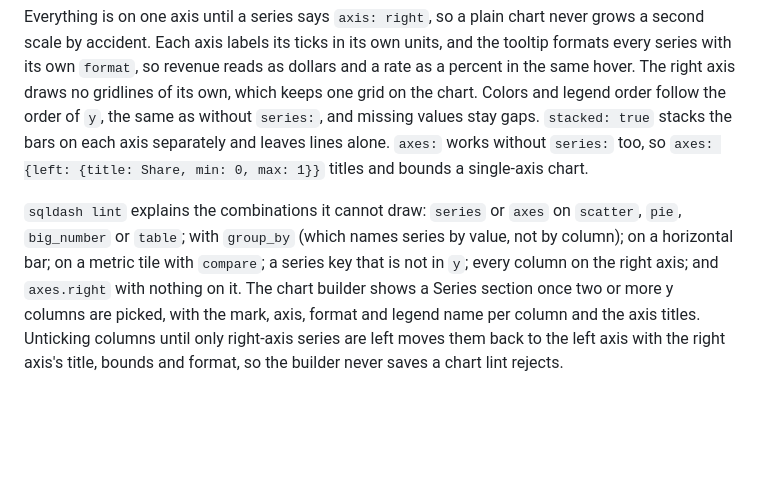
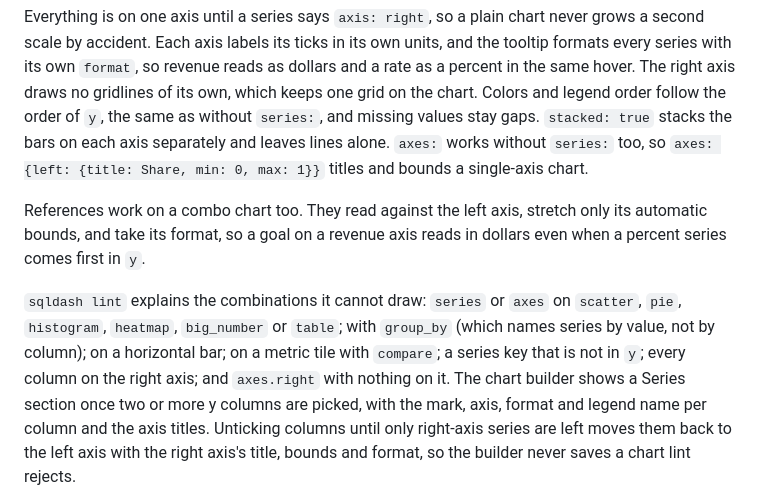
Before and after one commit to dylan-murray/sqldash, a Markdown page: docs/dashboard-file.md, the part around one of its changes. Drawn GitHub-style; blank space fills up the shorter version.

Commit message:
docs(combo): references on a combo chart, and the chart types combo rejects
Say that references on a combo chart read against the left axis, stretch
only its automatic bounds and take its format, and list histogram and
heatmap among the types that take no series or axes.

Co-Authored-By: Claude Opus 5.5 (1M context) <noreply@anthropic.com>

```diff
--- a/docs/dashboard-file.md
+++ b/docs/dashboard-file.md
@@ -255,11 +254,15 @@ stacks the bars on each axis separately and leaves lines alone. `axes:` works wi
 `series:` too, so `axes: {left: {title: Share, min: 0, max: 1}}` titles and bounds a
 single-axis chart.
 
+References work on a combo chart too. They read against the left axis, stretch only
+its automatic bounds, and take its format, so a goal on a revenue axis reads in
+dollars even when a percent series comes first in `y`.
+
 `sqldash lint` explains the combinations it cannot draw: `series` or `axes` on
-`scatter`, `pie`, `big_number` or `table`; with `group_by` (which names series by value,
-not by column); on a horizontal bar; on a metric tile with `compare`; a series key
-that is not in `y`; every column on the right axis; and `axes.right` with nothing on
-it. The chart builder shows a Series section once two or more y columns are picked,
+`scatter`, `pie`, `histogram`, `heatmap`, `big_number` or `table`; with `group_by`
+(which names series by value, not by column); on a horizontal bar; on a metric tile
+with `compare`; a series key that is not in `y`; every column on the right axis; and
+`axes.right` with nothing on it. The chart builder shows a Series section once two or more y columns are picked,
 with the mark, axis, format and legend name per column and the axis titles. Unticking
 columns until only right-axis series are left moves them back to the left axis with
 the right axis's title, bounds and format, so the builder never saves a chart lint
```
Also changed, not shown: other parts of docs/dashboard-file.md (+10 -11 lines).
